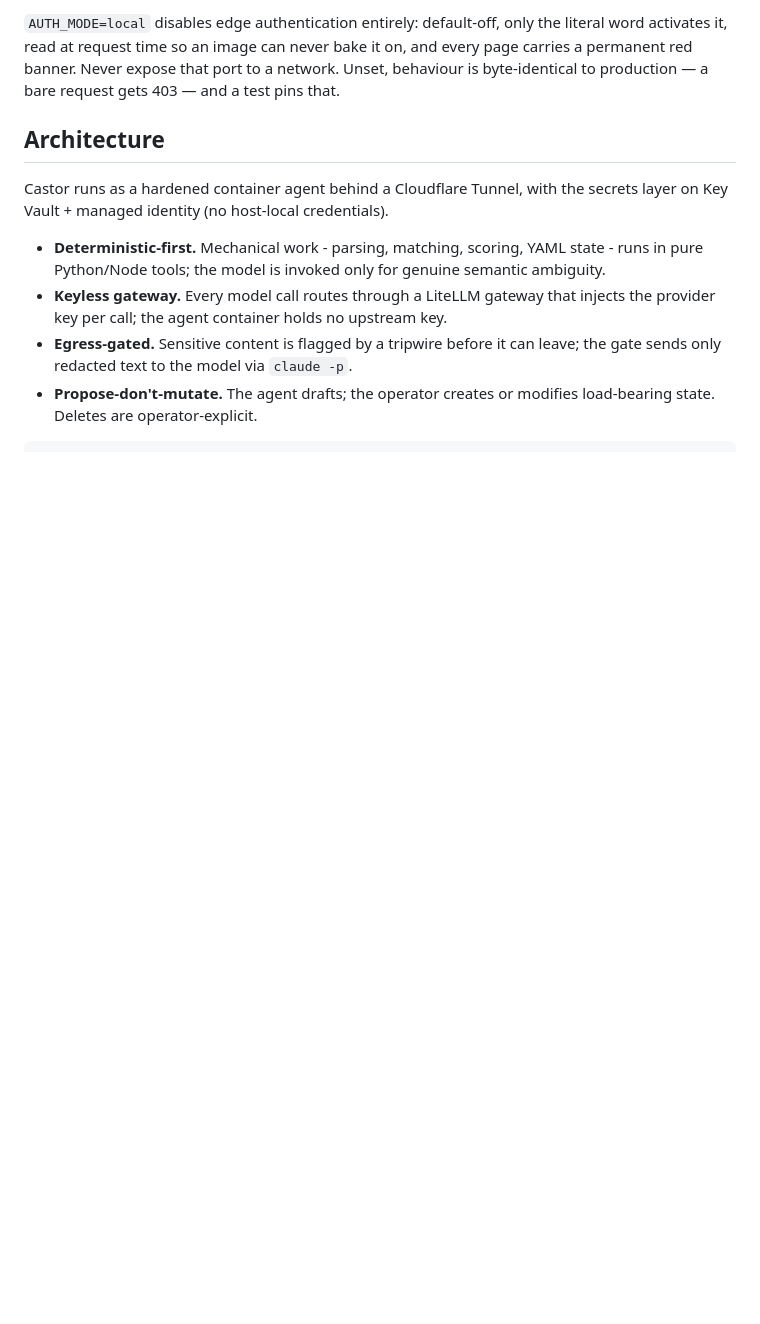
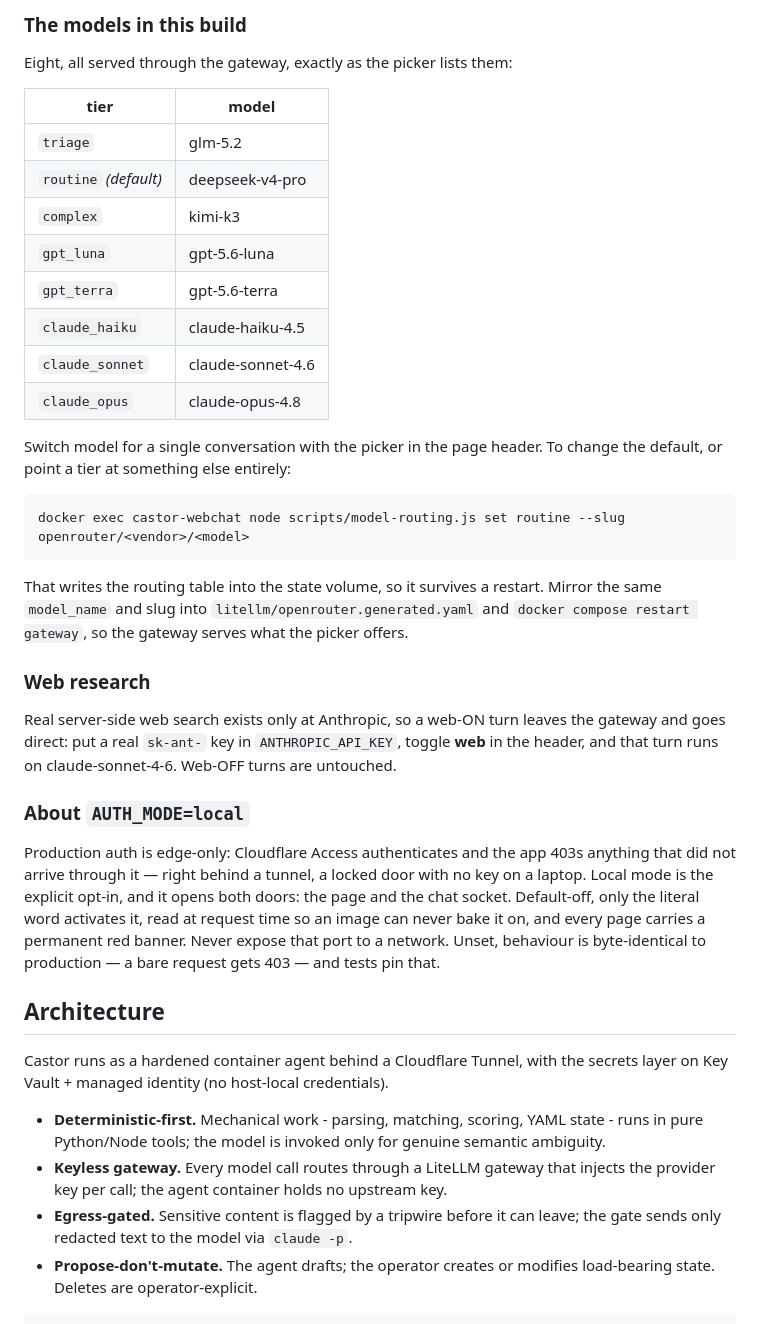
Before and after one commit to marcusmayo/castor, a Markdown page: README.md, the part around one of its changes. GitHub-like rendering; blank space fills up the shorter version.

````diff
--- a/README.md
+++ b/README.md
@@ -39,9 +60,48 @@ this path is for laptops.)
 
-`AUTH_MODE=local` disables edge authentication entirely: default-off, only the
-literal word activates it, read at request time so an image can never bake it
-on, and every page carries a permanent red banner. Never expose that port to a
-network. Unset, behaviour is byte-identical to production — a bare request
-gets 403 — and a test pins that.
+### The models in this build
+
+Eight, all served through the gateway, exactly as the picker lists them:
+
+| tier | model |
+| --- | --- |
+| `triage` | glm-5.2 |
+| `routine` *(default)* | deepseek-v4-pro |
+| `complex` | kimi-k3 |
+| `gpt_luna` | gpt-5.6-luna |
+| `gpt_terra` | gpt-5.6-terra |
+| `claude_haiku` | claude-haiku-4.5 |
+| `claude_sonnet` | claude-sonnet-4.6 |
+| `claude_opus` | claude-opus-4.8 |
+
+Switch model for a single conversation with the picker in the page header. To
+change the default, or point a tier at something else entirely:
+
+```bash
+docker exec castor-webchat node scripts/model-routing.js set routine --slug openrouter/<vendor>/<model>
+```
+
+That writes the routing table into the state volume, so it survives a restart.
+Mirror the same `model_name` and slug into `litellm/openrouter.generated.yaml`
+and `docker compose restart gateway`, so the gateway serves what the picker
+offers.
+
+### Web research
+
+Real server-side web search exists only at Anthropic, so a web-ON turn leaves
+the gateway and goes direct: put a real `sk-ant-` key in `ANTHROPIC_API_KEY`,
+toggle **web** in the header, and that turn runs on claude-sonnet-4-6. Web-OFF
+turns are untouched.
+
+### About `AUTH_MODE=local`
+
+Production auth is edge-only: Cloudflare Access authenticates and the app 403s
+anything that did not arrive through it — right behind a tunnel, a locked door
+with no key on a laptop. Local mode is the explicit opt-in, and it opens both
+doors: the page and the chat socket. Default-off, only the literal word
+activates it, read at request time so an image can never bake it on, and every
+page carries a permanent red banner. Never expose that port to a network.
+Unset, behaviour is byte-identical to production — a bare request gets 403 —
+and tests pin that.
 
 ## Architecture
 
````
Also changed, not shown: other parts of README.md (+33 -12 lines).
